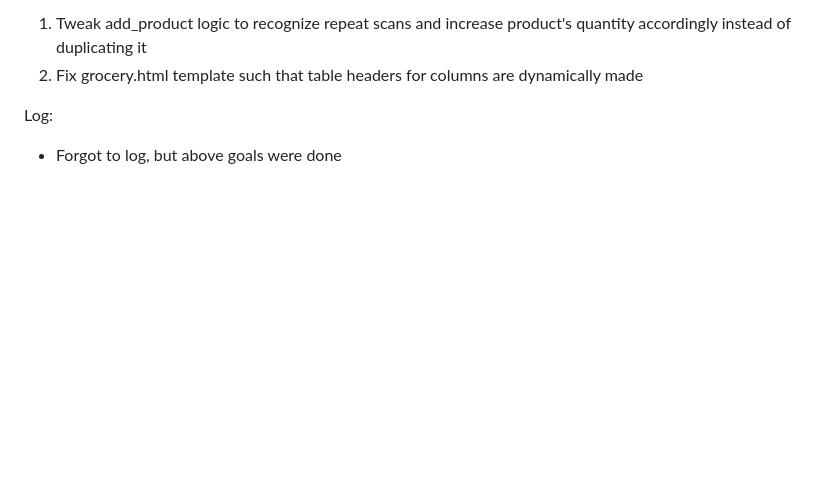
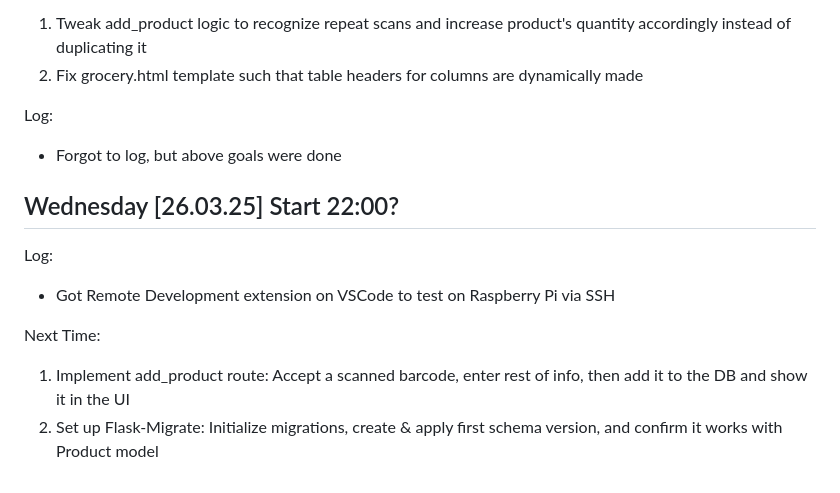
Before and after one commit to isaacrosdail/project-vesper, a Markdown page: PROJECT_LOG.md, the part around the change. Drawn GitHub-style; blank space fills up the shorter version.

```diff
--- a/PROJECT_LOG.md
+++ b/PROJECT_LOG.md
@@ -99,3 +99,12 @@ Goals:
 
 Log:
 - Forgot to log, but above goals were done
+
+## Wednesday [26.03.25] Start 22:00?
+
+Log:
+- Got Remote Development extension on VSCode to test on Raspberry Pi via SSH
+
+Next Time:
+1. Implement add_product route: Accept a scanned barcode, enter rest of info, then add it to the DB and show it in the UI
+2. Set up Flask-Migrate: Initialize migrations, create & apply first schema version, and confirm it works with Product model
```
